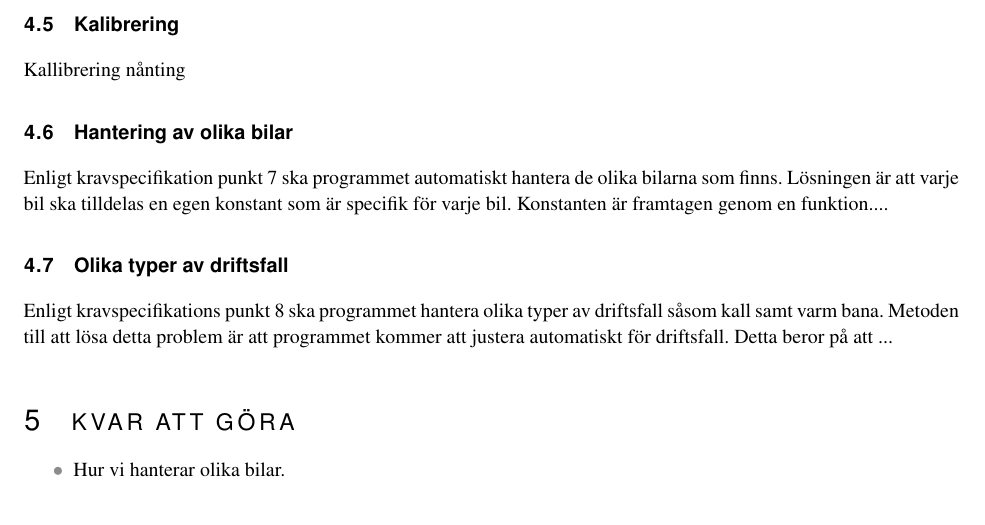
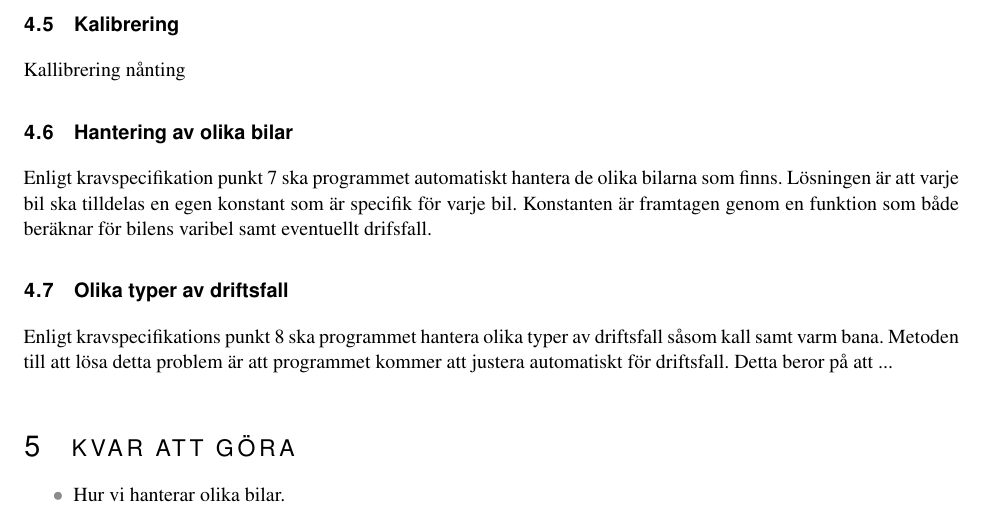
Before and after one commit to sornas/tfyy51, a LaTeX document (Dokument/Designspec/root.tex, which reads Dokument/Designspec/events/Hantering_av_olika_bilar.tex): part of page 8 of 11, cut so that both start at the same text. Compiled offline with pdfLaTeX.

Commit message:
ändrade text i Hantering_av_olika_bilar.tex

```diff
--- a/Dokument/Designspec/events/Hantering_av_olika_bilar.tex
+++ b/Dokument/Designspec/events/Hantering_av_olika_bilar.tex
@@ -1 +1 @@
-Enligt kravspecifikation punkt 7 ska programmet automatiskt hantera de olika bilarna som finns. Lösningen är att varje bil ska tilldelas en egen konstant som är specifik för varje bil. Konstanten är framtagen genom en funktion....
+Enligt kravspecifikation punkt 7 ska programmet automatiskt hantera de olika bilarna som finns. Lösningen är att varje bil ska tilldelas en egen konstant som är specifik för varje bil. Konstanten är framtagen genom en funktion som både beräknar för bilens varibel samt eventuellt drifsfall.
```
